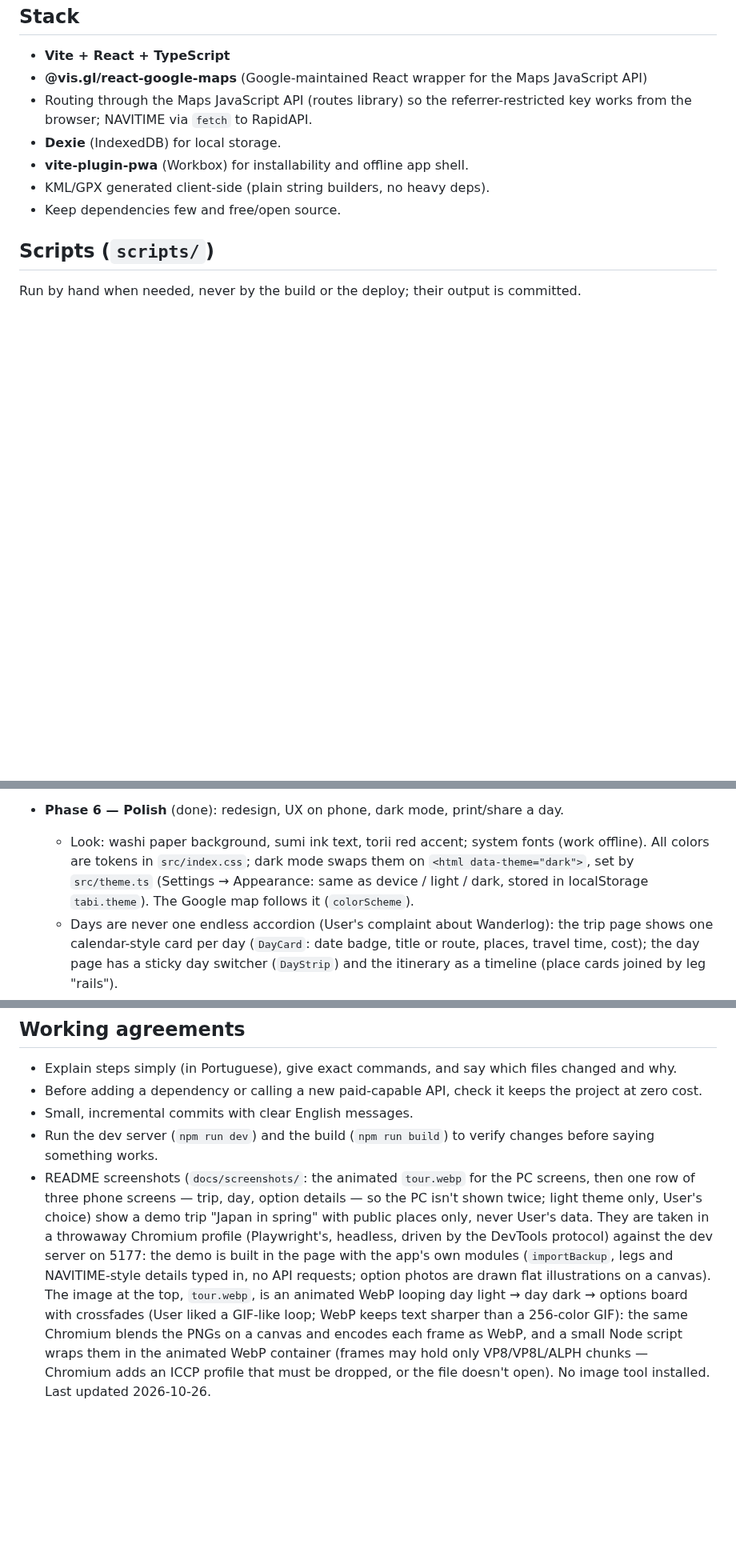
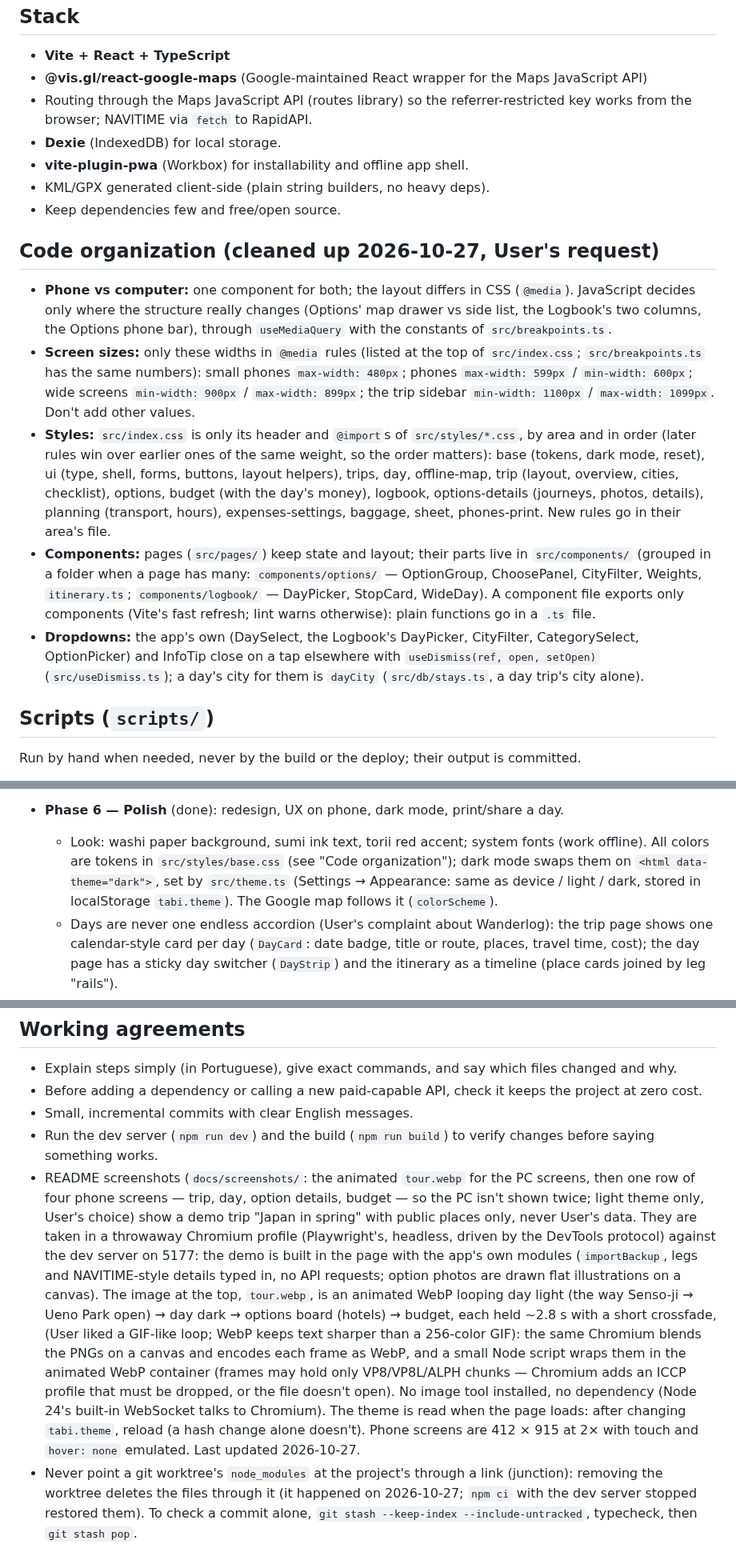
Before and after one commit to LydiaGarcia03/tabi, a Markdown page: CLAUDE.md, 3 parts joined by grey strips. Shown at 80% size. Rendered like a GitHub page; blank space fills up the shorter version.

```diff
--- a/CLAUDE.md
+++ b/CLAUDE.md
@@ -113,6 +113,14 @@ The trip is planned long before it happens, so **choosing something is not booki
 - **vite-plugin-pwa** (Workbox) for installability and offline app shell.
 - KML/GPX generated client-side (plain string builders, no heavy deps).
 - Keep dependencies few and free/open source.
+
+## Code organization (cleaned up 2026-10-27, User's request)
+
+- **Phone vs computer:** one component for both; the layout differs in CSS (`@media`). JavaScript decides only where the structure really changes (Options' map drawer vs side list, the Logbook's two columns, the Options phone bar), through `useMediaQuery` with the constants of `src/breakpoints.ts`.
+- **Screen sizes:** only these widths in `@media` rules (listed at the top of `src/index.css`; `src/breakpoints.ts` has the same numbers): small phones `max-width: 480px`; phones `max-width: 599px` / `min-width: 600px`; wide screens `min-width: 900px` / `max-width: 899px`; the trip sidebar `min-width: 1100px` / `max-width: 1099px`. Don't add other values.
+- **Styles:** `src/index.css` is only its header and `@import`s of `src/styles/*.css`, by area and in order (later rules win over earlier ones of the same weight, so the order matters): base (tokens, dark mode, reset), ui (type, shell, forms, buttons, layout helpers), trips, day, offline-map, trip (layout, overview, cities, checklist), options, budget (with the day's money), logbook, options-details (journeys, photos, details), planning (transport, hours), expenses-settings, baggage, sheet, phones-print. New rules go in their area's file.
+- **Components:** pages (`src/pages/`) keep state and layout; their parts live in `src/components/` (grouped in a folder when a page has many: `components/options/` — OptionGroup, ChoosePanel, CityFilter, Weights, `itinerary.ts`; `components/logbook/` — DayPicker, StopCard, WideDay). A component file exports only components (Vite's fast refresh; lint warns otherwise): plain functions go in a `.ts` file.
+- **Dropdowns:** the app's own (DaySelect, the Logbook's DayPicker, CityFilter, CategorySelect, OptionPicker) and InfoTip close on a tap elsewhere with `useDismiss(ref, open, setOpen)` (`src/useDismiss.ts`); a day's city for them is `dayCity` (`src/db/stays.ts`, a day trip's city alone).
 
 ## Scripts (`scripts/`)
 
@@ -174,7 +182,7 @@ Platform support: latest Chrome on desktop and Android only (User's phone is And
   - "Open in Google Maps" for places and legs (`src/googleMapsLinks.ts`, Maps URLs, no API cost; travel mode picked from the segments). Places with a `googlePlaceId` are sent as name + place ID: with coordinates Google ignores the ID and opens the nearest business (Kyoto National Garden became a café). Places without one (custom pins, base stops) go by coordinates.
   - Testing the PWA locally: `npx vite preview --port 5178` (a separate origin, so the service worker and test data never touch the dev server or the real data on 5177; the map shows a referrer error there, which is expected). Navigating to the same URL with only a different `#` does not reload the page: use a real reload.
 - **Phase 6 — Polish** (done): redesign, UX on phone, dark mode, print/share a day.
-  - Look: washi paper background, sumi ink text, torii red accent; system fonts (work offline). All colors are tokens in `src/index.css`; dark mode swaps them on `<html data-theme="dark">`, set by `src/theme.ts` (Settings → Appearance: same as device / light / dark, stored in localStorage `tabi.theme`). The Google map follows it (`colorScheme`).
+  - Look: washi paper background, sumi ink text, torii red accent; system fonts (work offline). All colors are tokens in `src/styles/base.css` (see "Code organization"); dark mode swaps them on `<html data-theme="dark">`, set by `src/theme.ts` (Settings → Appearance: same as device / light / dark, stored in localStorage `tabi.theme`). The Google map follows it (`colorScheme`).
   - Days are never one endless accordion (User's complaint about Wanderlog): the trip page shows one calendar-style card per day (`DayCard`: date badge, title or route, places, travel time, cost); the day page has a sticky day switcher (`DayStrip`) and the itinerary as a timeline (place cards joined by leg "rails").
   - Day page: list left + sticky map right on wide screens; map on top on phones, with "Hide map" (hidden with CSS, never unmounted: unmounting costs a new map load and can throw offline).
   - Phone layout (redesigned after testing on her phone, modeled on Android/Material 3 and Wanderlog's app): inside a trip the top bar shows ← + trip name (`TripBarTitle`), sections are a bottom navigation bar (`.bottom-nav`, below 1100px; hidden while typing — only fields that open the keyboard, not selects or checkboxes), the day map goes edge to edge under a compact Google/Offline switch, the day header (kicker + share/print icons + title) sits under the map, and "add a place" search comes after the last place. The trip page has tabs on phones (User's choice A from a mock, 2026-10-27; below 900px): Days · Cities · Checklist · More (notes, export, trip settings) as a segmented control with small icons beside the labels (choice B1 from a second mock: unlike the bottom bar, which changes page, it has no red and no icon on top), the Checklist with how many are still to book as a soft red tag beside its label (the app's tag style; a notification dot looked odd), parts sized by their labels (`overview-tabs`, `.overview-part[data-tab]`); on phones no title (rename in Trip settings, which has the name too) and no "Trip budget" card (Budget is in the bottom bar).
@@ -233,4 +241,5 @@ Metric only (User's request): cm, kg, km, °C. Data researched in inches or poun
 - Before adding a dependency or calling a new paid-capable API, check it keeps the project at zero cost.
 - Small, incremental commits with clear English messages.
 - Run the dev server (`npm run dev`) and the build (`npm run build`) to verify changes before saying something works.
-- README screenshots (`docs/screenshots/`: the animated `tour.webp` for the PC screens, then one row of three phone screens — trip, day, option details — so the PC isn't shown twice; light theme only, User's choice) show a demo trip "Japan in spring" with public places only, never User's data. They are taken in a throwaway Chromium profile (Playwright's, headless, driven by the DevTools protocol) against the dev server on 5177: the demo is built in the page with the app's own modules (`importBackup`, legs and NAVITIME-style details typed in, no API requests; option photos are drawn flat illustrations on a canvas). The image at the top, `tour.webp`, is an animated WebP looping day light → day dark → options board with crossfades (User liked a GIF-like loop; WebP keeps text sharper than a 256-color GIF): the same Chromium blends the PNGs on a canvas and encodes each frame as WebP, and a small Node script wraps them in the animated WebP container (frames may hold only VP8/VP8L/ALPH chunks — Chromium adds an ICCP profile that must be dropped, or the file doesn't open). No image tool installed. Last updated 2026-10-26.
+- README screenshots (`docs/screenshots/`: the animated `tour.webp` for the PC screens, then one row of four phone screens — trip, day, option details, budget — so the PC isn't shown twice; light theme only, User's choice) show a demo trip "Japan in spring" with public places only, never User's data. They are taken in a throwaway Chromium profile (Playwright's, headless, driven by the DevTools protocol) against the dev server on 5177: the demo is built in the page with the app's own modules (`importBackup`, legs and NAVITIME-style details typed in, no API requests; option photos are drawn flat illustrations on a canvas). The image at the top, `tour.webp`, is an animated WebP looping day light (the way Senso-ji → Ueno Park open) → day dark → options board (hotels) → budget, each held ~2.8 s with a short crossfade, (User liked a GIF-like loop; WebP keeps text sharper than a 256-color GIF): the same Chromium blends the PNGs on a canvas and encodes each frame as WebP, and a small Node script wraps them in the animated WebP container (frames may hold only VP8/VP8L/ALPH chunks — Chromium adds an ICCP profile that must be dropped, or the file doesn't open). No image tool installed, no dependency (Node 24's built-in WebSocket talks to Chromium). The theme is read when the page loads: after changing `tabi.theme`, reload (a hash change alone doesn't). Phone screens are 412 × 915 at 2× with touch and `hover: none` emulated. Last updated 2026-10-27.
+- Never point a git worktree's `node_modules` at the project's through a link (junction): removing the worktree deletes the files through it (it happened on 2026-10-27; `npm ci` with the dev server stopped restored them). To check a commit alone, `git stash --keep-index --include-untracked`, typecheck, then `git stash pop`.
```
Also changed, not shown: other parts of CLAUDE.md (+3 -3 lines), README.md (+17 -13 lines), docs/screenshots/budget-phone-light.png (added), docs/screenshots/day-phone-light.png, docs/screenshots/option-details-phone-light.png, docs/screenshots/trip-phone-light.png, 1 other file.
